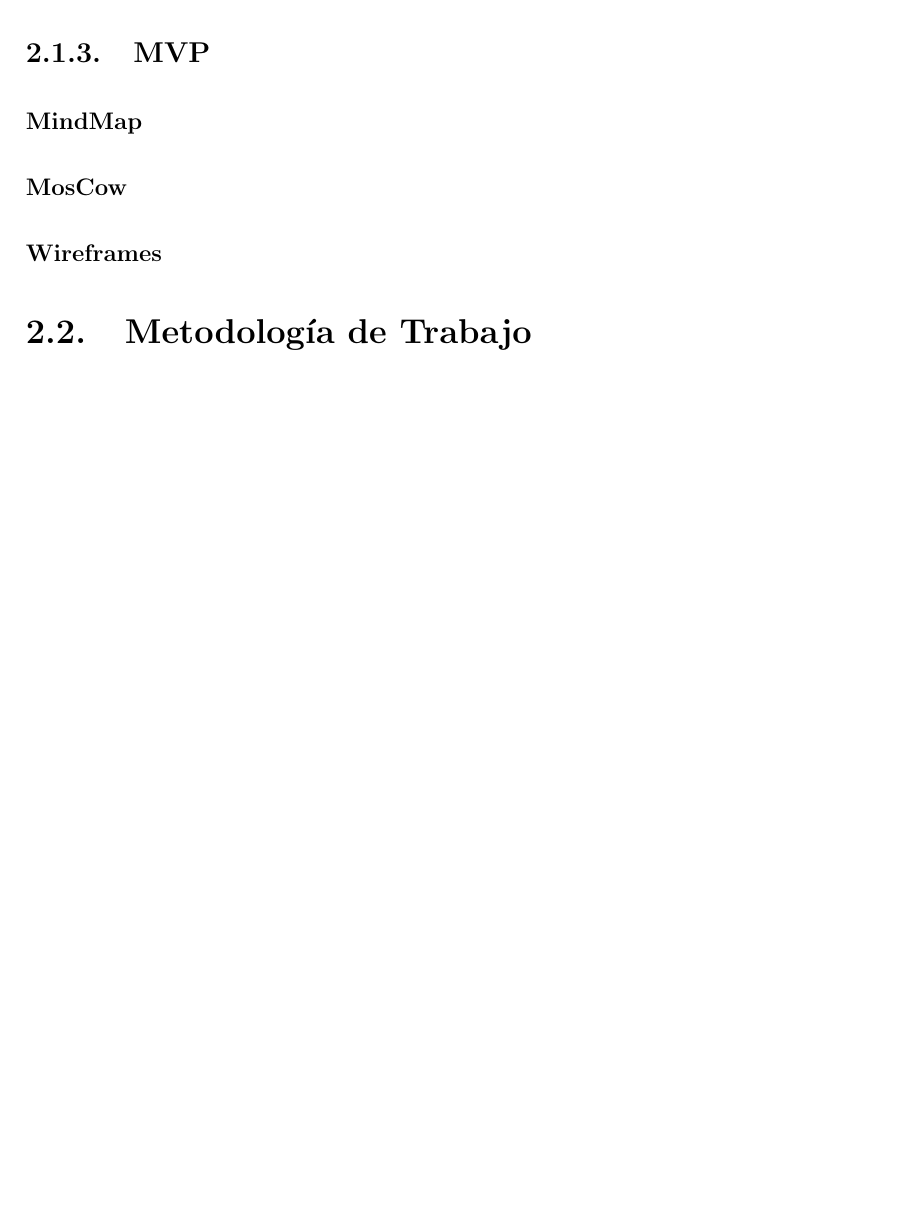
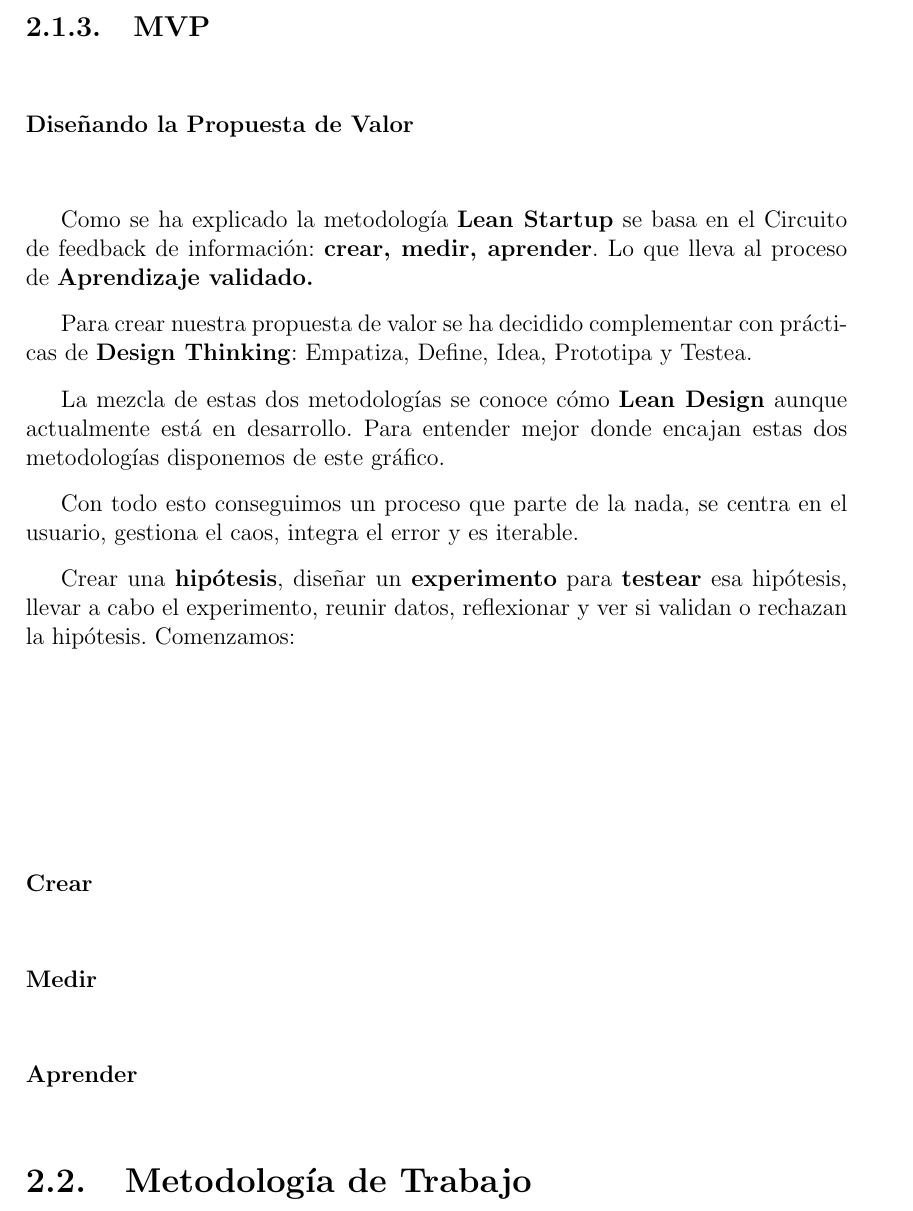
Before and after one commit to alberttogoca/Memoria-TFG-Earfit, a LaTeX document (tfg.tex): part of page 28 of 36 before the commit and part of page 28 of 37 after it, cut so that both start at the same text, the shorter picture padded with empty space. Compiled offline with pdfLaTeX.

Commit message:
add intro MVP

```diff
--- a/tfg.tex
+++ b/tfg.tex
@@ -702,11 +702,23 @@ Algunas técnicas: \textbf{Sketches, WireFrames, Prototipo, StoryBoard.}
 Algunas técnicas: \textbf{Pruebas de Usuario, Test de Usabilidad.}
 
 \subsection{MVP}
-\subsubsection{MindMap}
+\subsubsection{Diseñando la Propuesta de Valor}
 
-\subsubsection{MosCow}
+Como se ha explicado la metodología \textbf{Lean Startup} se basa en el Circuito de feedback de información: \textbf{crear, medir, aprender}. Lo que lleva al proceso de \textbf{Aprendizaje validado.}
 
-\subsubsection{Wireframes}
+Para crear nuestra propuesta de valor se ha decidido complementar con prácticas de \textbf{Design Thinking}: Empatiza, Define, Idea, Prototipa y Testea.
+
+La mezcla de estas dos metodologías se conoce cómo \textbf{Lean Design} aunque actualmente está en desarrollo. Para entender mejor donde encajan estas dos metodologías disponemos de este gráfico.
+
+Con todo esto conseguimos un proceso que parte de la nada, se centra en el usuario, gestiona el caos, integra el error y es iterable.
+
+Crear una \textbf{hipótesis}, diseñar un \textbf{experimento} para \textbf{testear} esa hipótesis, llevar a cabo el experimento, reunir datos, reflexionar y ver si validan o rechazan la hipótesis. Comenzamos:
+
+\subsubsection{Crear}
+
+\subsubsection{Medir}
+
+\subsubsection{Aprender}
 
 \section{Metodología de Trabajo}
 
```
Also changed, not shown: 7 other files.
